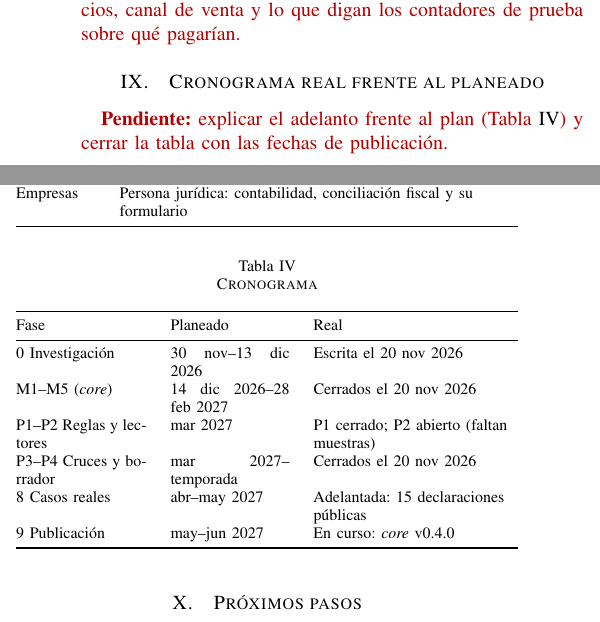
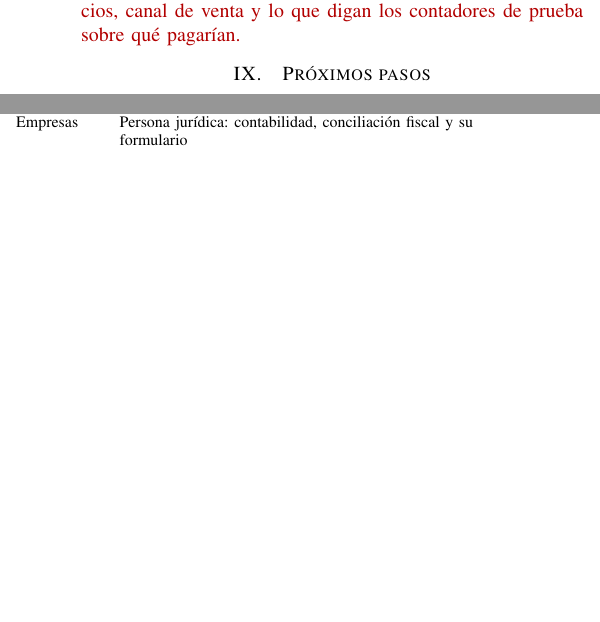
Before and after one commit to RafaGM1108/auditor-dian-core, a LaTeX paper (docs/informe/informe.tex): two parts of the columns of page 3 of 4, joined at a grey line, cut so that both start at the same text, the shorter picture padded with empty space. Compiled offline with pdfLaTeX.

Commit message:
Enlaza la descarga del paquete y quita el cronograma del informe

```diff
--- a/docs/informe/informe.tex
+++ b/docs/informe/informe.tex
@@ -217,29 +217,6 @@ Empresas & Persona jurídica: contabilidad, conciliación fiscal y su formulario
 La Tabla~\ref{tab:planes} resume los planes previstos. \pendiente{precios, canal de venta y lo que digan los contadores de prueba sobre qué pagarían.}
 
 % ---------------------------------------------------------------------------
-\section{Cronograma real frente al planeado}
-
-\begin{table}[t]
-\caption{Cronograma}
-\label{tab:cronograma}
-\footnotesize
-\begin{tabularx}{\columnwidth}{@{}p{2.3cm}p{2.1cm}L@{}}
-\toprule
-Fase & Planeado & Real \\
-\midrule
-0 Investigación & 30 nov--13 dic 2026 & Escrita el 20 nov 2026 \\
-M1--M5 (\emph{core}) & 14 dic 2026--28 feb 2027 & Cerrados el 20 nov 2026 \\
-P1--P2 Reglas y lectores & mar 2027 & P1 cerrado; P2 abierto (faltan muestras) \\
-P3--P4 Cruces y borrador & mar 2027--temporada & Cerrados el 20 nov 2026 \\
-8 Casos reales & abr--may 2027 & Adelantada: 15 declaraciones públicas \\
-9 Publicación & may--jun 2027 & En curso: \emph{core} v0.4.0 \\
-\bottomrule
-\end{tabularx}
-\end{table}
-
-\pendiente{explicar el adelanto frente al plan (Tabla~\ref{tab:cronograma}) y cerrar la tabla con las fechas de publicación.}
-
-% ---------------------------------------------------------------------------
 \section{Próximos pasos}
 
 \begin{enumerate}
```
Also changed, not shown: docs/bitacora.md (+7 -0 lines), docs/cronograma.md (+2 -3 lines), README.md, 2 other files.
